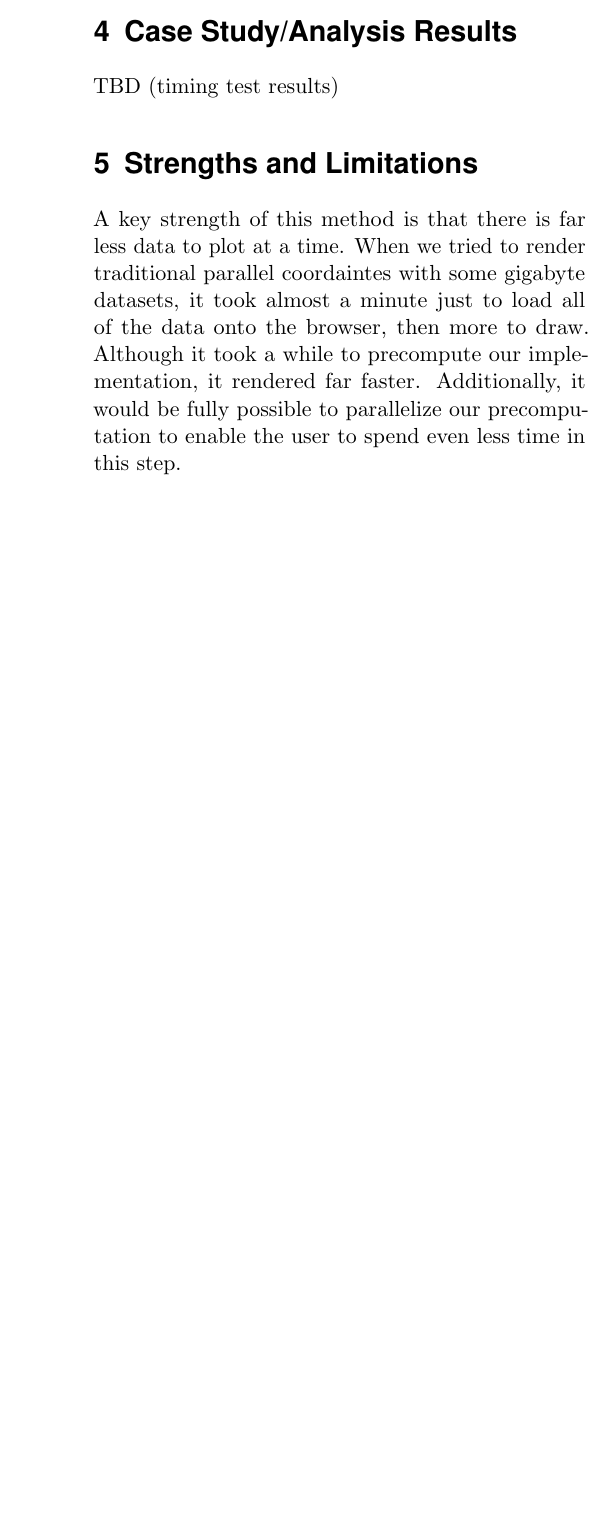
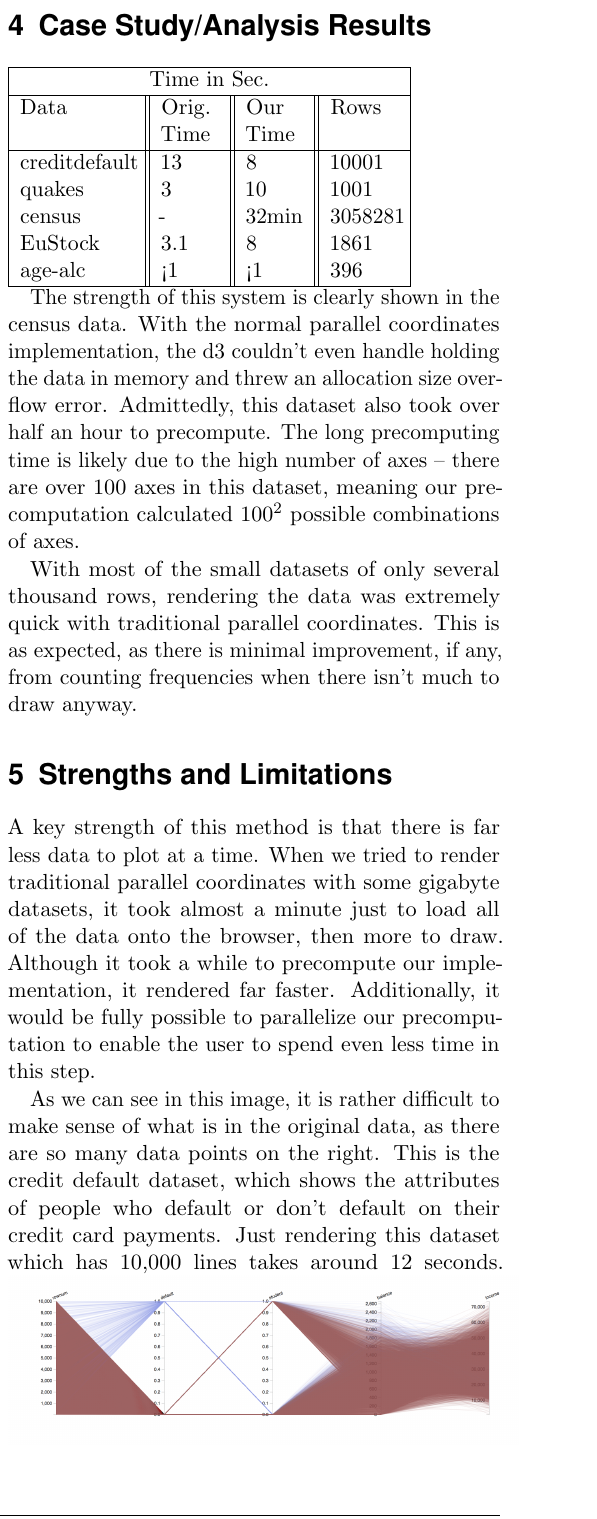
Before and after one commit to YangVincent/opf-cv-parcoords, a LaTeX document (writeup/paper.tex): part of one column of page 3 of 3 before the commit and part of one column of page 3 of 4 after it, cut so that both start at the same text, the shorter picture padded with empty space. Compiled offline with pdfLaTeX.

Commit message:
more paper updates

```diff
--- a/writeup/paper.tex
+++ b/writeup/paper.tex
@@ -158,14 +177,44 @@ The list of datasets we chose are BudgetFood, EuStockMarkets, and MidyearPopulat
 cleaned out all of the datasets by converting male/female values to 0 and 1, and removing non-numerical columns.
 
 \section {Case Study/Analysis Results}
-TBD (timing test results)
+\begin{tabular}{ |p{2cm}||p{1cm}||p{1cm}||p{1.2cm}|  }
+ \hline
+ \multicolumn{4}{|c|}{Time in Sec.} \\
+ \hline
+ Data& Orig. Time& Our Time & Rows\\
+ \hline
+ creditdefault& 13 & 8 & 10001\\
+ quakes&   3 & 10 & 1001\\
+ census &- &32min & 3058281\\
+ EuStock &3.1 &8 & 1861\\
+ age-alc &<1 &<1 & 396\\
+ \hline
+\end{tabular}
+
+The strength of this system is clearly shown in the census data. With the normal
+parallel coordinates implementation, the d3 couldn't even handle holding the data in
+memory and threw an allocation size overflow error. Admittedly, this dataset also
+took over half an hour to precompute. The long precomputing time is likely due to
+the high number of axes -- there are over 100 axes in this dataset, meaning
+our precomputation calculated $100^2$ possible combinations of axes.
+
+With most of the small datasets of only several thousand rows, rendering the data
+was extremely quick with traditional parallel coordinates. This is as expected, as
+there is minimal improvement, if any, from counting frequencies when there isn't much to draw anyway.
+
 
 \section {Strengths and Limitations}
-A key strength of this method is that there is far less data to plot at a time. When we tried to render traditional parallel coordaintes with some gigabyte datasets, it took almost a minute just to load all of the data onto
+A key strength of this method is that there is far less data to plot at a time. When we tried to render traditional parallel coordinates with some gigabyte datasets, it took almost a minute just to load all of the data onto
 the browser, then more to draw. Although it took a while to precompute our implementation, it rendered far faster. Additionally, it would be fully possible to parallelize our
 precomputation to enable the user to spend even less time in this step.
 
-A limitation of this method and parallel coordinates overall is that it is primarily designed for numerical variables. As such, we can’t work with many datasets. We also can’t represent time series or continuous data well, since we bind them to their closest bucket ranges.
+As we can see in this image, it is rather difficult to make sense of what is in the original data, as
+there are so many data points on the right. This is the credit default dataset, which shows
+the attributes of people who default or don't default on their credit card payments. Just rendering
+this dataset which has 10,000 lines takes around 12 seconds.
+\includegraphics[width=9cm]{credit-default-parcoord.png}
+
+A limitation of this method and parallel coordinates overall is that it is primarily designed for numerical variables. As such, we can't work with many datasets. We also can't represent time series or continuous data well, since we bind them to their closest bucket ranges.
 This work could be furthered by diving deeper into how buckets should be created. Bucket creation is core to their paper and may drastically affect the visualization. We defaulted to using 10 buckets per axis, but this may result in a loss of detail for the final visualization.
 Another idea for future work would be to improve the outlier detection. The outlier detection works by scanning buckets that are at least 10\% full. Changing this barrier would change the outliers visible for the user.
 
```
Also changed, not shown: README.md, VincentYangBradleyWangFinalReport272.pdf (added), writeup/age-alc-orig.png (added), writeup/alc-opf.png (added), writeup/credit-default-parcoord.png (added), writeup/paper.bbl, writeup/paper.pdf (deleted), writeup/paper.tex (33 more changed lines), 1 other file.
